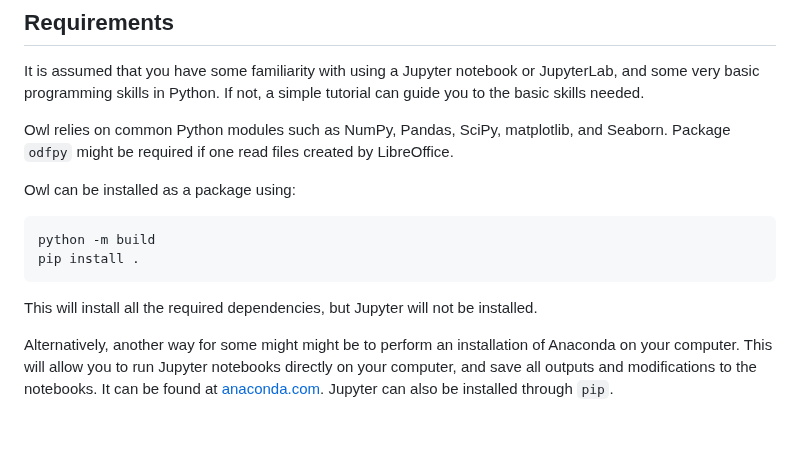
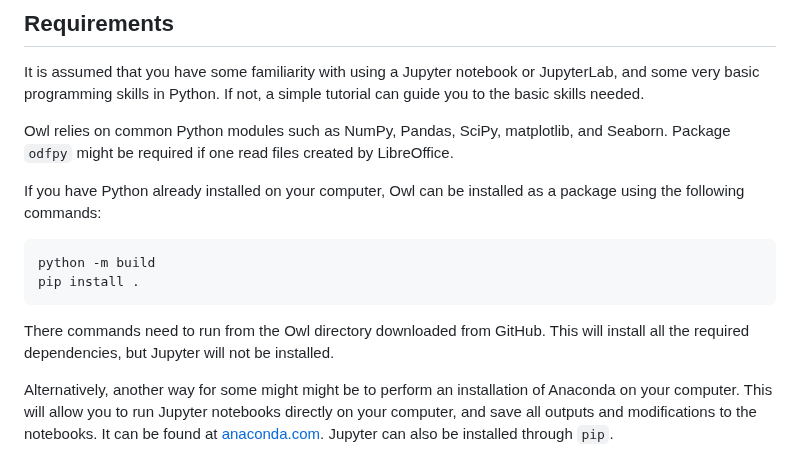
Before and after one commit to mdlacasse/Owl, a Markdown page: README.md, the part around the change. Drawn GitHub-style; blank space fills up the shorter version.

````diff
--- a/README.md
+++ b/README.md
@@ -338,11 +338,12 @@ If not, a simple tutorial can guide you to the basic skills needed.
 Owl relies on common Python modules such as NumPy, Pandas, SciPy, matplotlib, and Seaborn.
 Package `odfpy` might be required if one read files created by LibreOffice.
 
-Owl can be installed as a package using:
+If you have Python already installed on your computer, Owl can be installed as a package using the following commands:
 ```shell
 python -m build
 pip install .
 ```
+There commands need to run from the Owl directory downloaded from GitHub.
 This will install all the required dependencies, but Jupyter will not be installed.
 
 Alternatively, another way for some might might be to perform an installation of Anaconda on your computer.
````
